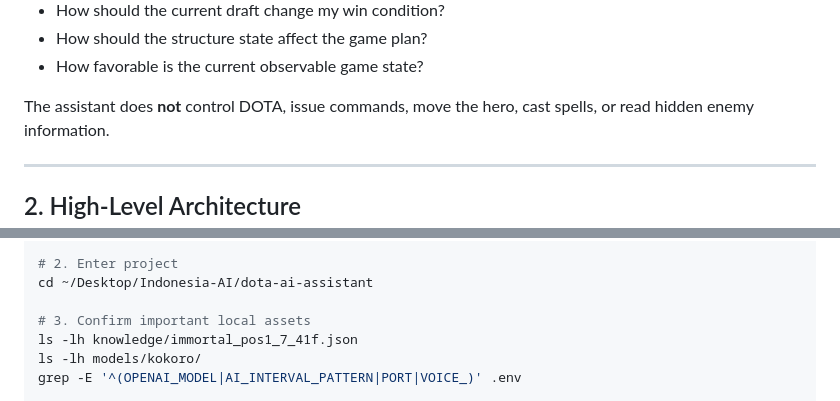
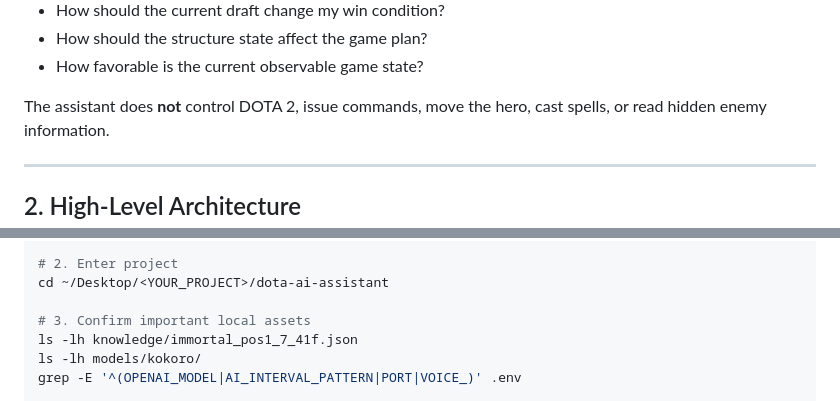
Before and after one commit to muhamuttaqien/dota-ai-assistant, a Markdown page: README.md, 2 parts joined by grey strips. GitHub-like rendering.

Commit message:
Initial release of Dota 2 AI Assistant V44.4

```diff
--- a/README.md
+++ b/README.md
@@ -31,7 +31,7 @@ mechanical execution. It tries to answer questions such as:
 -   How should the structure state affect the game plan?
 -   How favorable is the current observable game state?
 
-The assistant does **not** control DOTA, issue commands, move the hero,
+The assistant does **not** control DOTA 2, issue commands, move the hero,
 cast spells, or read hidden enemy information.
 
 ------------------------------------------------------------------------
@@ -1523,6 +1523,6 @@ conda activate indonesia-ai
 
 # 2. Enter project
-cd ~/Desktop/Indonesia-AI/dota-ai-assistant
+cd ~/Desktop/<YOUR_PROJECT>/dota-ai-assistant
 
 # 3. Confirm important local assets
 ls -lh knowledge/immortal_pos1_7_41f.json
```
Also changed, not shown: other parts of README.md (+1 -1 lines).
